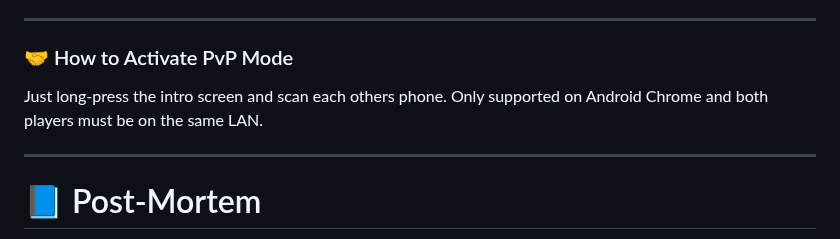
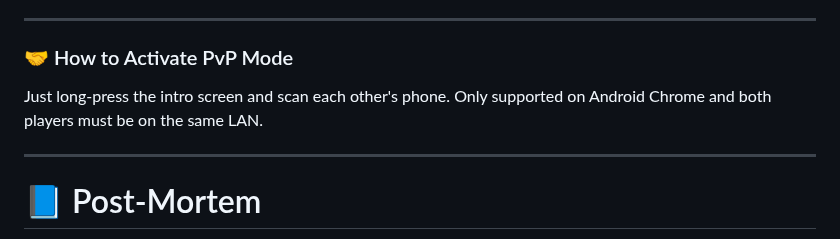
Before and after one commit to bacionejs/byte-armada, a Markdown page: README.md, the part around the change. Drawn GitHub-style.

```diff
--- a/README.md
+++ b/README.md
@@ -35,7 +35,7 @@ You **don’t click the tick marks**—they just show where the zones are.
 ---
 
 <h3 id="pvp">🤝 How to Activate PvP Mode</h3>
-Just long-press the intro screen and scan each others phone. Only supported on Android Chrome and both players must be on the same LAN.
+Just long-press the intro screen and scan each other's phone. Only supported on Android Chrome and both players must be on the same LAN.
 
 ---
 
```
